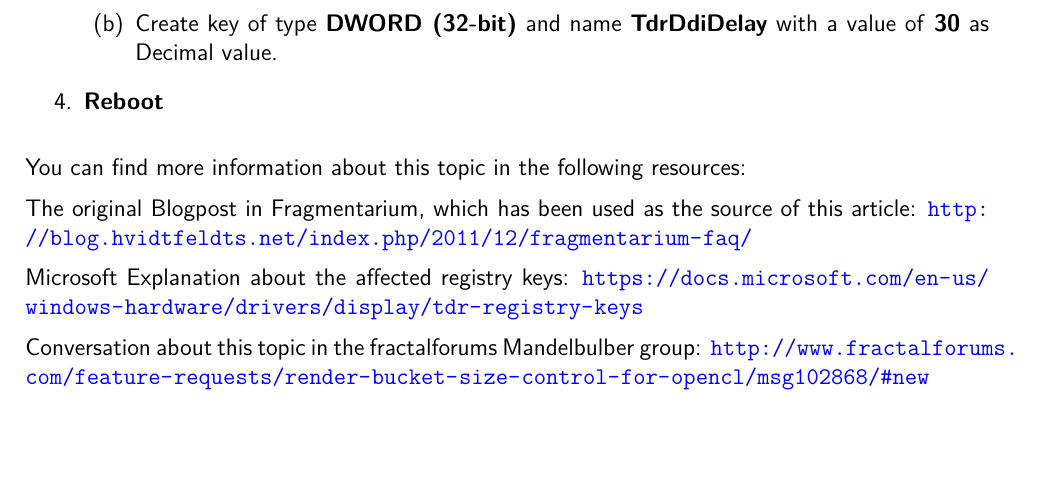
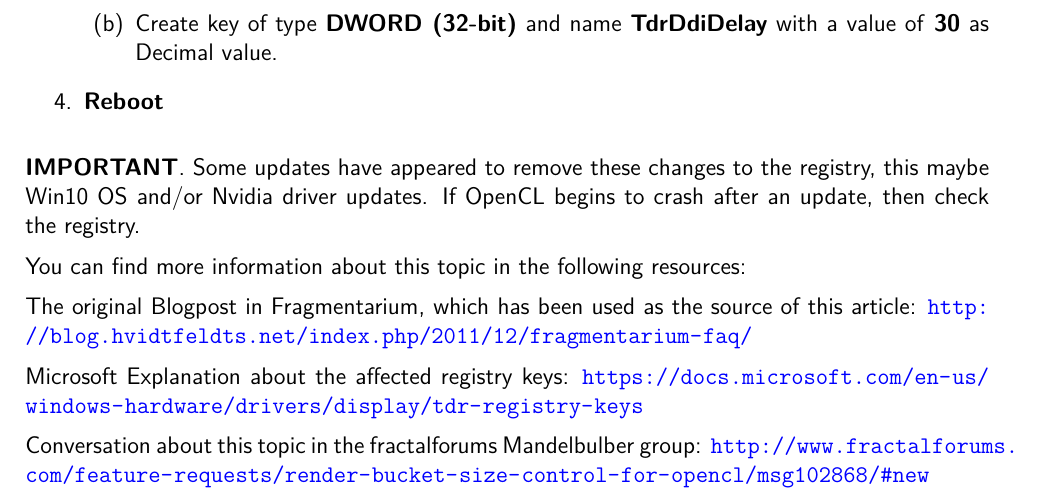
Before and after one commit to buddhi1980/mandelbulber_doc, a LaTeX document (handbook.tex, which reads mandelbulber2/manual/chapters/opencl.tex): part of page 47 of 78, cut so that both start at the same text, the shorter picture padded with empty space. Compiled offline with pdfLaTeX.

Commit message:
added words on registry Tdr fix being removed by some software updates

```diff
--- a/mandelbulber2/manual/chapters/opencl.tex
+++ b/mandelbulber2/manual/chapters/opencl.tex
@@ -109,6 +109,8 @@ Change of registry takes effect after restart of Windows.
 
 \end{enumerate}
 
+\textbf{IMPORTANT}. Some updates have appeared to remove these changes to the registry, this maybe Win10 OS and/or Nvidia driver updates. If OpenCL begins to crash after an update, then check the registry.
+
 You can find more information about this topic in the following resources:
 
 The original Blogpost in Fragmentarium, which has been used as the source of this article: \url{http://blog.hvidtfeldts.net/index.php/2011/12/fragmentarium-faq/}
```
